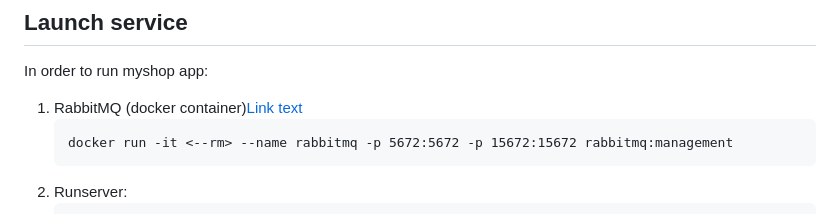
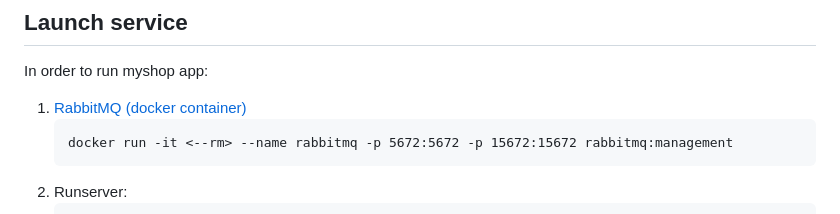
Before and after one commit to DeMonA1/Shop, a Markdown page: README.md, the part around the change. Rendered like a GitHub page.

````diff
--- a/README.md
+++ b/README.md
@@ -6,7 +6,7 @@
 ## Launch service
 In order to run myshop app:
 
-1. RabbitMQ (docker container)[Link text](#rabbitmq)
+1. [RabbitMQ (docker container)](#rabbitmq)
    ```
    docker run -it <--rm> --name rabbitmq -p 5672:5672 -p 15672:15672 rabbitmq:management
 2. Runserver:
````
